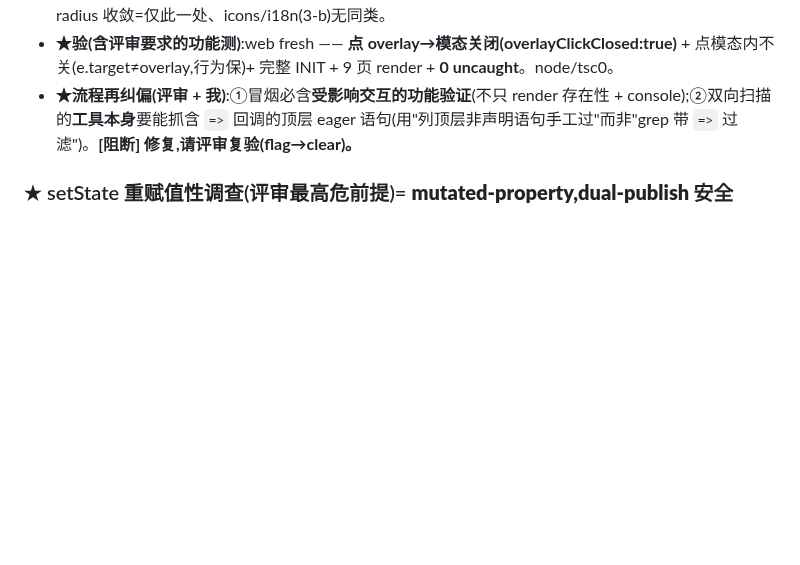
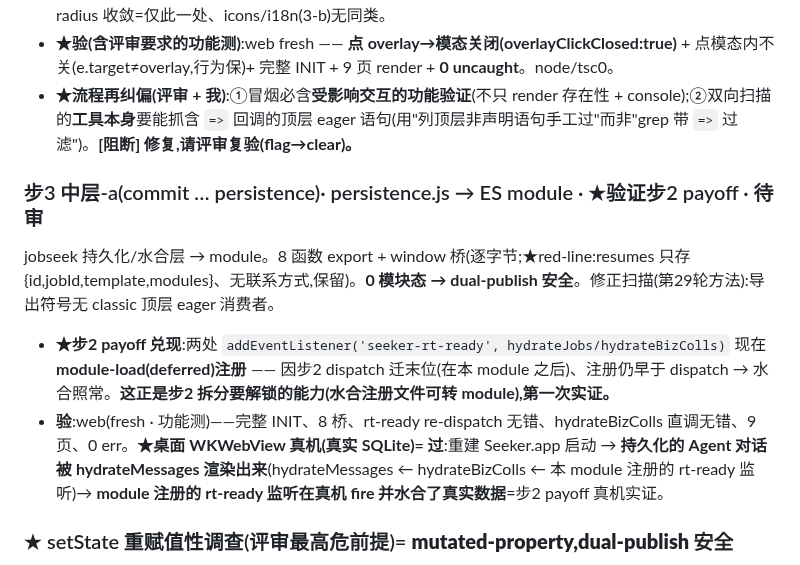
Before and after one commit to aklmans/seeker, a Markdown page: docs/review-log.md, the part around the change. Rendered like a GitHub page; blank space fills up the shorter version.

Commit message:
docs(review-log):步3 中层-a persistence 留痕 + 步2 payoff 桌面真机实证(module 注册 rt-ready 监听 hydrateMessages 渲染持久化对话)
Co-Authored-By: Claude Opus 4.8 <noreply@anthropic.com>

```diff
--- a/docs/review-log.md
+++ b/docs/review-log.md
@@ -855,5 +855,10 @@ rt-ready **dispatch(873 module 内)** ↔ **水合监听注册(classic 解析期
 - **★验(含评审要求的功能测)**:web fresh —— **点 overlay→模态关闭(overlayClickClosed:true)** + 点模态内不关(e.target≠overlay,行为保)+ 完整 INIT + 9 页 render + **0 uncaught**。node/tsc0。
 - **★流程再纠偏(评审 + 我)**:①冒烟必含**受影响交互的功能验证**(不只 render 存在性 + console);②双向扫描的**工具本身**要能抓含 `=>` 回调的顶层 eager 语句(用"列顶层非声明语句手工过"而非"grep 带 `=>` 过滤")。**[阻断] 修复,请评审复验(flag→clear)。**
 
+### 步3 中层-a(commit … persistence)· persistence.js → ES module · ★验证步2 payoff · 待审
+jobseek 持久化/水合层 → module。8 函数 export + window 桥(逐字节;★red-line:resumes 只存 {id,jobId,template,modules}、无联系方式,保留)。**0 模块态 → dual-publish 安全**。修正扫描(第29轮方法):导出符号无 classic 顶层 eager 消费者。
+- **★步2 payoff 兑现**:两处 `addEventListener('seeker-rt-ready', hydrateJobs/hydrateBizColls)` 现在 **module-load(deferred)注册** —— 因步2 dispatch 迁末位(在本 module 之后)、注册仍早于 dispatch → 水合照常。**这正是步2 拆分要解锁的能力(水合注册文件可转 module),第一次实证。**
+- **验**:web(fresh · 功能测)——完整 INIT、8 桥、rt-ready re-dispatch 无错、hydrateBizColls 直调无错、9 页、0 err。**★桌面 WKWebView 真机(真实 SQLite)= 过**:重建 Seeker.app 启动 → **持久化的 Agent 对话被 hydrateMessages 渲染出来**(hydrateMessages ← hydrateBizColls ← 本 module 注册的 rt-ready 监听)→ **module 注册的 rt-ready 监听在真机 fire 并水合了真实数据**=步2 payoff 真机实证。
+
 ### ★ setState 重赋值性调查(评审最高危前提)= **mutated-property,dual-publish 安全**
 grep 全仓:`setState=` **仅 index.html:986 初始声明** `let setState={...}`(无 hydrate 后整体重赋);其余全是 **`setState.X=` 属性 mutate**(`.lang=`×11、`.theme/fontsize/goal/density/motion/salary/period/autobackup/trainCounts=` 各1)。**litmus 判定:引用稳定、从不整体重赋 → `window.setState=setState` 同引用 dual-publish 安全**(消费者读 `setState.lang` 与被 mutate 的是同一对象、无分裂)、**无需封装/访问器**。⚠ setState 是 index.html 内联壳全局(非 shell/ 文件),其"转 module"是后续独立子刀;中层文件现读/mutate 它经 classic 全局(i18n module 已读 setState.lang 正常)。**结论:setState 转换时按 mutated-property 处理(异于 SEED/lastUndo 的 reassigned=封装)。**
```
